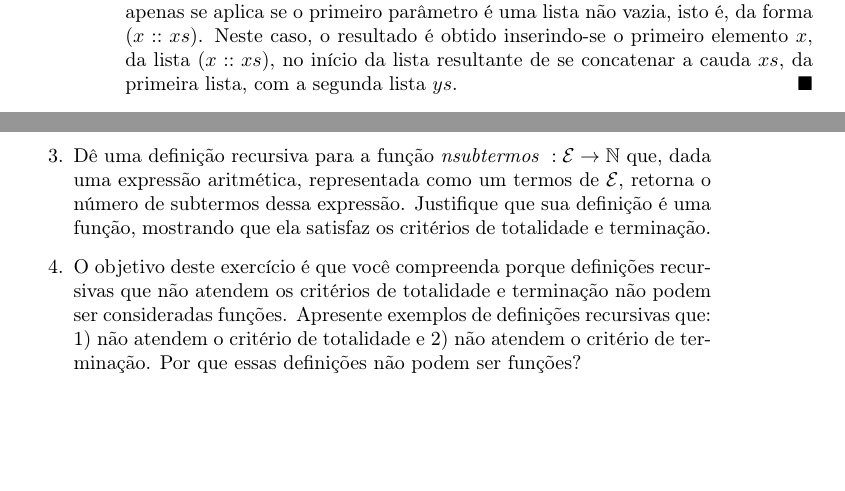
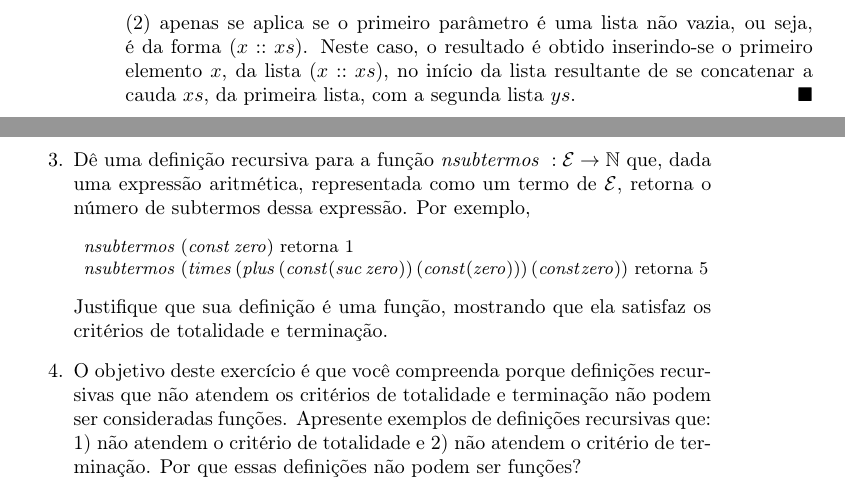
Before and after one commit to rodrigogribeiro/apostila-discreta, a LaTeX thesis (apostila.tex, which reads cap1/cap1.tex): two parts of pages 16 and 17 of 227, joined at a grey line, cut so that both start at the same text, the shorter picture padded with empty space. Compiled offline with pdfLaTeX.

Commit message:
revisão do capitulo 1

```diff
--- a/cap1/cap1.tex
+++ b/cap1/cap1.tex
@@ -170,7 +170,7 @@ que consiste da segunda lista justaposta ao final da primeira. Por exemplo,  $(T
     (x :: xs) \text{ ++ }  ys & = & x :: (xs\text{ ++ } ys) & (2)
   \end{array}
   \]
-Note que a recursão é definida sobre a estrutura sint\'atica da lista dada como primeiro par\^ametro. A equa\c{c}\~ao $(1)$ especifica que, se o primeiro parâmetro é a lista vazia, ent\~ao o resultado da concatena\c{c}\~ao \'e a segunda lista. A equa\c{c}\~ao $(2)$ apenas se aplica se o primeiro parâmetro é uma lista não vazia, isto é, da forma $(x :: xs)$. Neste caso, o resultado \'e obtido inserindo-se o primeiro elemento $x$, da lista $(x :: xs)$, no in\'icio da lista resultante de se concatenar a cauda $xs$, da primeira lista, com a segunda lista $ys$.
+Note que a recursão é definida sobre a estrutura sint\'atica da lista dada como primeiro par\^ametro. A equa\c{c}\~ao $(1)$ especifica que, se o primeiro parâmetro é a lista vazia, ent\~ao o resultado da concatena\c{c}\~ao \'e a segunda lista. A equa\c{c}\~ao $(2)$ apenas se aplica se o primeiro parâmetro é uma lista não vazia, ou seja, é da forma $(x :: xs)$. Neste caso, o resultado \'e obtido inserindo-se o primeiro elemento $x$, da lista $(x :: xs)$, no in\'icio da lista resultante de se concatenar a cauda $xs$, da primeira lista, com a segunda lista $ys$.
 \end{Definition}
 
 \begin{Example}
@@ -223,7 +223,14 @@ Na se\c{c}\~ao \ref{cap1:coq}, a seguir, você vai aprender a descrever, em Coq,
     \item $(\zero :: (\suc\,\, \zero) ::[\,])\text{ ++ }((\suc\,\,\zero) :: \zero :: [\,])$
   \end{enumerate}
   \item A operação de concatenação de duas listas foi definida recursivamente na Definição \ref{def:concat:lists}. Justifique que essa definição é uma fun\c{c}\~ao, mostrando que ela satisfaz  os critérios de totalidade e termina\c{c}\~ao.
-  \item Dê uma defini\c{c}\~ao recursiva para a função $\textit{nsubtermos }: \TExp \rightarrow \mathbb{N}$ que, dada uma express\~ao aritm\'etica, representada como um termos de $\TExp$, retorna o número de subtermos dessa expressão. Justifique que sua definição é uma função, mostrando que ela satisfaz os critérios de totalidade e termina\c{c}\~ao.
+  \item Dê uma defini\c{c}\~ao recursiva para a função $\textit{nsubtermos }: \TExp \rightarrow \mathbb{N}$ que, dada uma express\~ao aritm\'etica, representada como um termo de $\TExp$, retorna o número de subtermos dessa expressão. Por exemplo,
+ \[ \small{
+\begin{array}{l}
+ \textit{nsubtermos } (\tconst\, \zero) \text{ retorna 1} \\
+ \textit{nsubtermos } (\ttimes\,(\tplus\,(\tconst (\suc\,\zero))\, (\tconst (\zero)))\, (\tconst \zero)) \text{ retorna 5}
+ \end{array} }
+ \]
+Justifique que sua definição é uma função, mostrando que ela satisfaz os critérios de totalidade e termina\c{c}\~ao.
   \item O objetivo deste exerc\'icio \'e que você compreenda porque defini\c{c}\~oes recursivas que n\~ao atendem os crit\'erios de totalidade e termina\c{c}\~ao n\~ao podem ser consideradas fun\c{c}\~oes.
         Apresente exemplos de defini\c{c}\~oes recursivas que: 1) n\~ao atendem o crit\'erio de totalidade e 2) n\~ao atendem o crit\'erio de termina\c{c}\~ao. Por que essas definições n\~ao podem ser fun\c{c}\~oes?
 \end{enumerate}
```
Also changed, not shown: cap1/cap1.tex (14 more changed lines), 1 other file.
